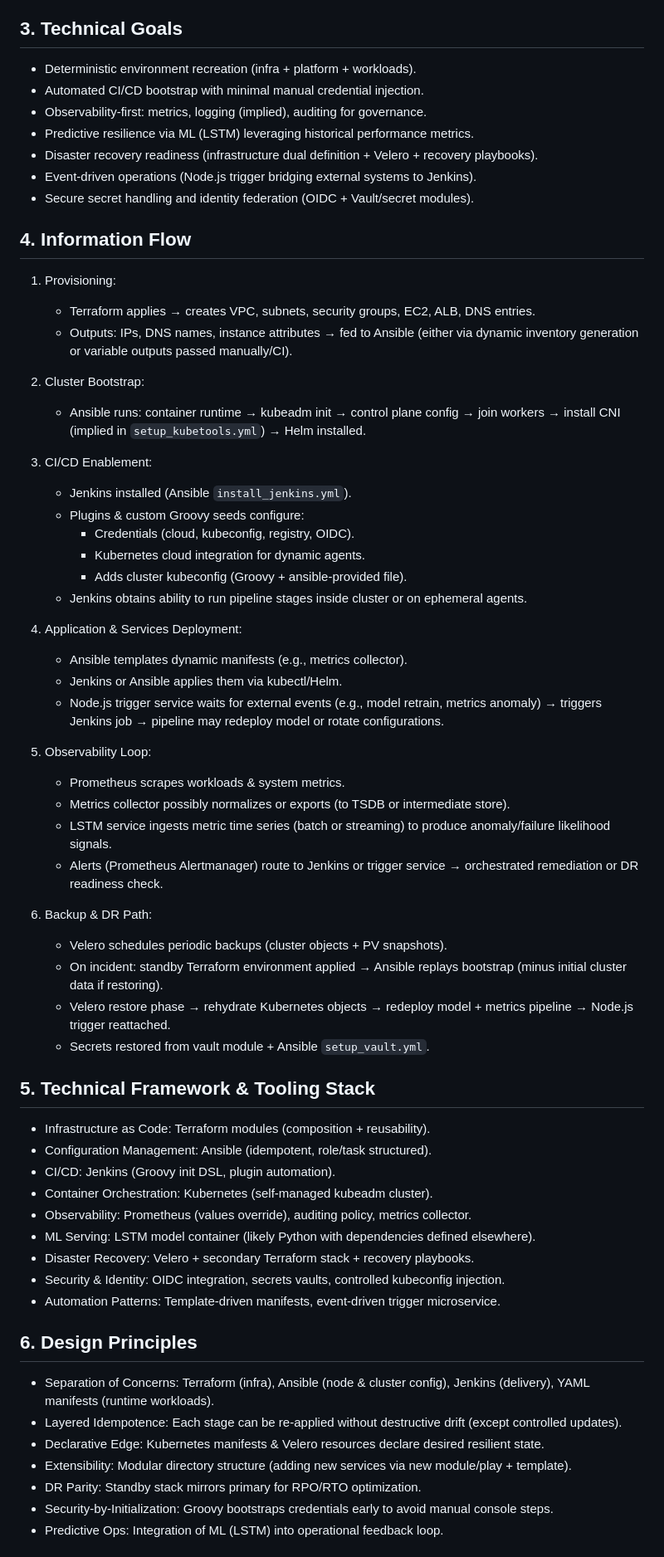
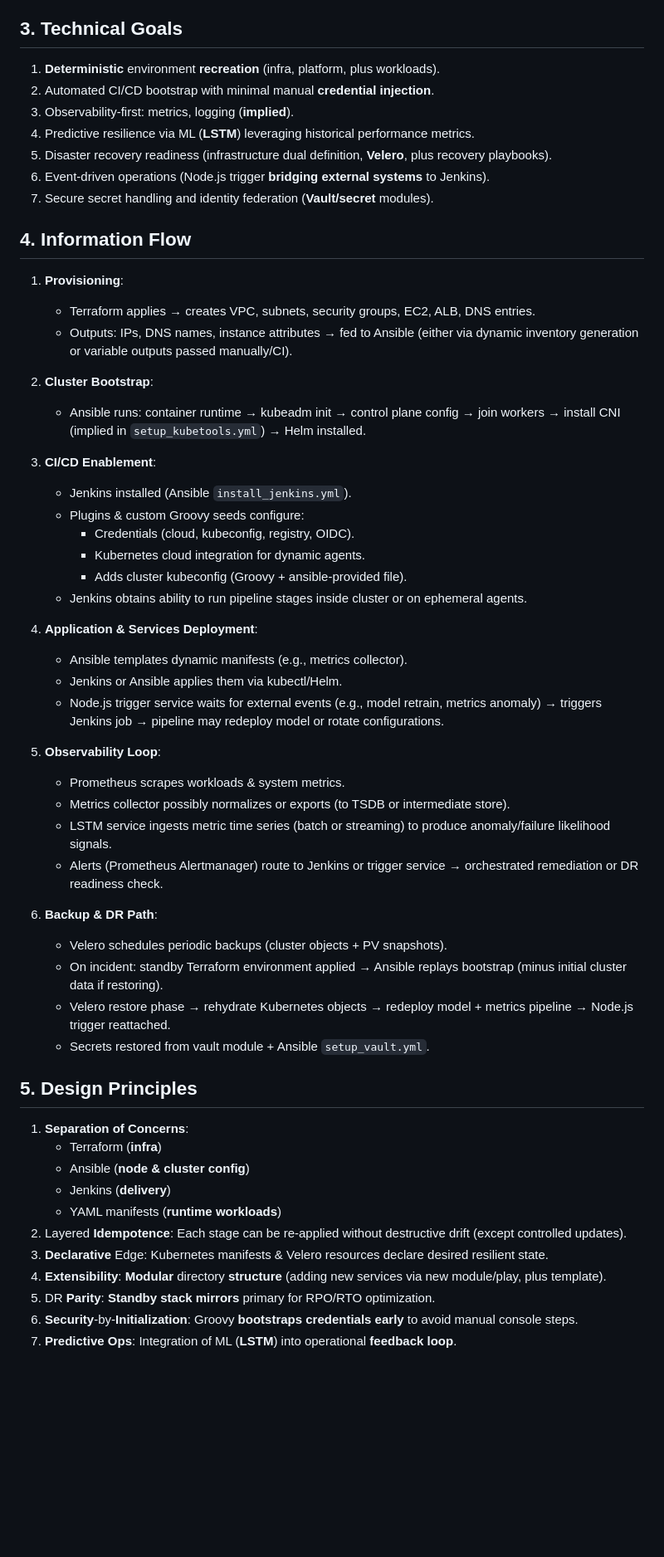
Before and after one commit to Janortop5/k8s-automated-dr, a Markdown page: README.md, the part around the change printed below. Shown: that part at 83% size. GitHub-like rendering; blank space fills up the shorter version.

```diff
--- a/README.md
+++ b/README.md
@@ -56,23 +43,23 @@ An automated end‑to‑end platform that:
    - LSTM model + metrics help drive proactive readiness or detect abnormalities prompting DR actions.
 
 ## 3. Technical Goals
-- Deterministic environment recreation (infra + platform + workloads).
-- Automated CI/CD bootstrap with minimal manual credential injection.
-- Observability-first: metrics, logging (implied), auditing for governance.
-- Predictive resilience via ML (LSTM) leveraging historical performance metrics.
-- Disaster recovery readiness (infrastructure dual definition + Velero + recovery playbooks).
-- Event-driven operations (Node.js trigger bridging external systems to Jenkins).
-- Secure secret handling and identity federation (OIDC + Vault/secret modules).
+1. **Deterministic** environment **recreation** (infra, platform, plus workloads).
+2. Automated CI/CD bootstrap with minimal manual **credential injection**.
+3. Observability-first: metrics, logging (**implied**).
+4. Predictive resilience via ML (**LSTM**) leveraging historical performance metrics.
+5. Disaster recovery readiness (infrastructure dual definition, **Velero**, plus recovery playbooks).
+6. Event-driven operations (Node.js trigger **bridging external systems** to Jenkins).
+7. Secure secret handling and identity federation (**Vault/secret** modules).
 
 ## 4. Information Flow
-1. Provisioning:
+1. **Provisioning**:
    - Terraform applies → creates VPC, subnets, security groups, EC2, ALB, DNS entries.
    - Outputs: IPs, DNS names, instance attributes → fed to Ansible (either via dynamic inventory generation or variable outputs passed manually/CI).
 
-2. Cluster Bootstrap:
+2. **Cluster Bootstrap**:
    - Ansible runs: container runtime → kubeadm init → control plane config → join workers → install CNI (implied in `setup_kubetools.yml`) → Helm installed.
 
-3. CI/CD Enablement:
+3. **CI/CD Enablement**:
    - Jenkins installed (Ansible `install_jenkins.yml`).
    - Plugins & custom Groovy seeds configure:
      - Credentials (cloud, kubeconfig, registry, OIDC).
@@ -80,40 +67,34 @@ An automated end‑to‑end platform that:
      - Adds cluster kubeconfig (Groovy + ansible-provided file).
    - Jenkins obtains ability to run pipeline stages inside cluster or on ephemeral agents.
 
-4. Application & Services Deployment:
+4. **Application & Services Deployment**:
    - Ansible templates dynamic manifests (e.g., metrics collector).
    - Jenkins or Ansible applies them via kubectl/Helm.
    - Node.js trigger service waits for external events (e.g., model retrain, metrics anomaly) → triggers Jenkins job → pipeline may redeploy model or rotate configurations.
 
-5. Observability Loop:
+5. **Observability Loop**:
    - Prometheus scrapes workloads & system metrics.
    - Metrics collector possibly normalizes or exports (to TSDB or intermediate store).
    - LSTM service ingests metric time series (batch or streaming) to produce anomaly/failure likelihood signals.
    - Alerts (Prometheus Alertmanager) route to Jenkins or trigger service → orchestrated remediation or DR readiness check.
 
-6. Backup & DR Path:
+6. **Backup & DR Path**:
    - Velero schedules periodic backups (cluster objects + PV snapshots).
    - On incident: standby Terraform environment applied → Ansible replays bootstrap (minus initial cluster data if restoring).
    - Velero restore phase → rehydrate Kubernetes objects → redeploy model + metrics pipeline → Node.js trigger reattached.
    - Secrets restored from vault module + Ansible `setup_vault.yml`.
 
-## 5. Technical Framework & Tooling Stack
-- Infrastructure as Code: Terraform modules (composition + reusability).
-- Configuration Management: Ansible (idempotent, role/task structured).
-- CI/CD: Jenkins (Groovy init DSL, plugin automation).
-- Container Orchestration: Kubernetes (self-managed kubeadm cluster).
-- Observability: Prometheus (values override), auditing policy, metrics collector.
-- ML Serving: LSTM model container (likely Python with dependencies defined elsewhere).
-- Disaster Recovery: Velero + secondary Terraform stack + recovery playbooks.
-- Security & Identity: OIDC integration, secrets vaults, controlled kubeconfig injection.
-- Automation Patterns: Template-driven manifests, event-driven trigger microservice.
 
-## 6. Design Principles
-- Separation of Concerns: Terraform (infra), Ansible (node & cluster config), Jenkins (delivery), YAML manifests (runtime workloads).
-- Layered Idempotence: Each stage can be re-applied without destructive drift (except controlled updates).
-- Declarative Edge: Kubernetes manifests & Velero resources declare desired resilient state.
-- Extensibility: Modular directory structure (adding new services via new module/play + template).
-- DR Parity: Standby stack mirrors primary for RPO/RTO optimization.
-- Security-by-Initialization: Groovy bootstraps credentials early to avoid manual console steps.
-- Predictive Ops: Integration of ML (LSTM) into operational feedback loop.
+## 5. Design Principles
+1. **Separation of Concerns**:
+   - Terraform (**infra**)
+   - Ansible (**node & cluster config**)
+   - Jenkins (**delivery**)
+   - YAML manifests (**runtime workloads**)
+2. Layered **Idempotence**: Each stage can be re-applied without destructive drift (except controlled updates).
+3. **Declarative** Edge: Kubernetes manifests & Velero resources declare desired resilient state.
+4. **Extensibility**: **Modular** directory **structure** (adding new services via new module/play, plus template).
+5. DR **Parity**: **Standby stack mirrors** primary for RPO/RTO optimization.
+6. **Security**-by-**Initialization**: Groovy **bootstraps credentials early** to avoid manual console steps.
+7. **Predictive Ops**: Integration of ML (**LSTM**) into operational **feedback loop**.
 
```
Also changed, not shown: other parts of README.md (+66 -72 lines).
